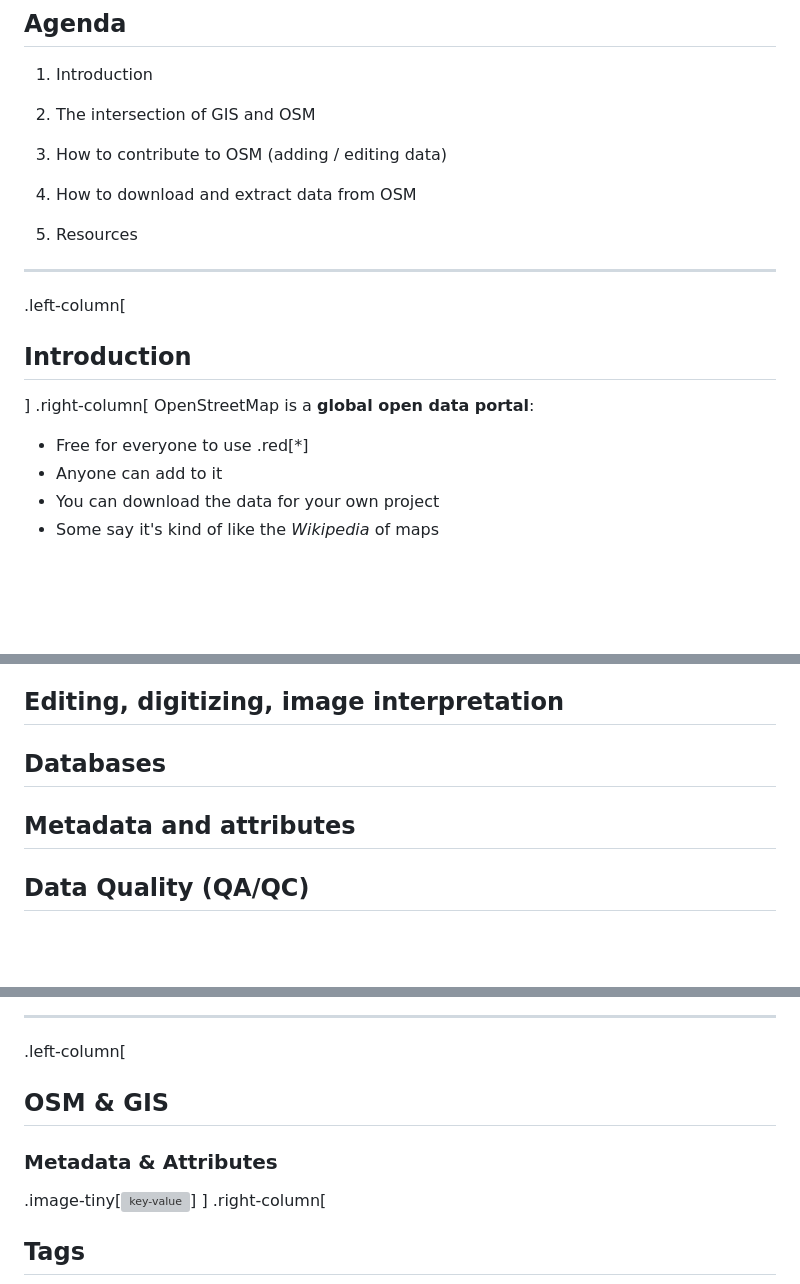
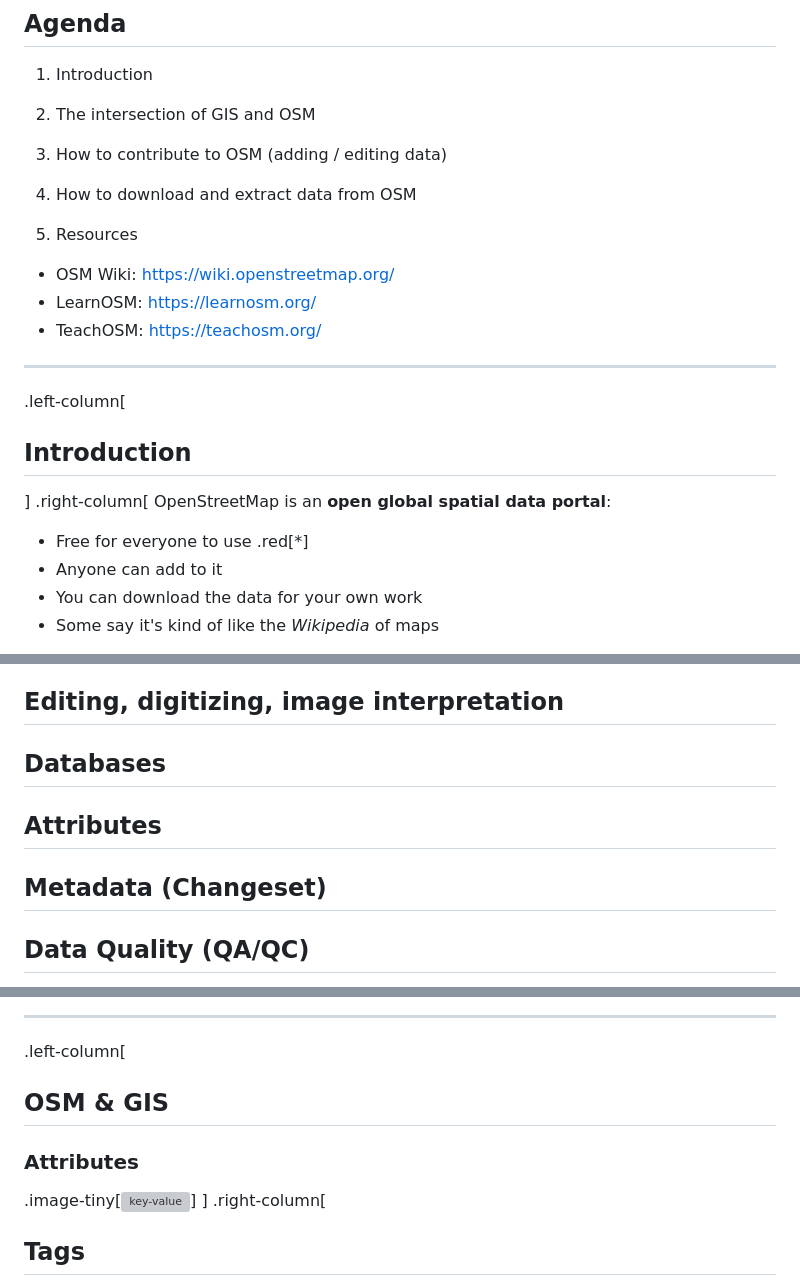
Before and after one commit to maptimebmore/ccbc-osm-presentation, a Markdown page: osm-mapping.md, 3 parts joined by grey strips. GitHub-like rendering; blank space fills up the shorter version; grey boxes are pictures that could not be loaded.

```diff
--- a/osm-mapping.md
+++ b/osm-mapping.md
@@ -18,16 +18,19 @@ March 10, 2020<br>
 1. How to download and extract data from OSM
 
 1. Resources
+  - OSM Wiki: https://wiki.openstreetmap.org/
+  - LearnOSM: https://learnosm.org/
+  - TeachOSM: https://teachosm.org/
 
 ---
 .left-column[
   ## Introduction
 ]
 .right-column[
-  OpenStreetMap is a **global open data portal**:
+  OpenStreetMap is an **open global spatial data portal**:
   - Free for everyone to use .red[*]
   - Anyone can add to it
-  - You can download the data for your own project
+  - You can download the data for your own work
   - Some say it's kind of like the *Wikipedia* of maps
 
 
@@ -120,7 +123,8 @@ class: center
 Editing in OSM for just a few minutes covers a huge range of what you learn about in a GIS program:
   ## Editing, digitizing, image interpretation
   ## Databases
-  ## Metadata and attributes
+  ## Attributes
+  ## Metadata (Changeset)
   ## Data Quality (QA/QC)
 ]
 
@@ -162,7 +166,7 @@ Can be used to create more complex shapes, or to represent elements that are rel
 ---
 .left-column[
   ## OSM & GIS
-  ### Metadata & Attributes
+  ### Attributes
   .image-tiny[![key-value](https://wiki.openstreetmap.org/w/images/thumb/0/0d/Mf_tag.svg/120px-Mf_tag.svg.png)]
 ]
 .right-column[
```
Also changed, not shown: other parts of osm-mapping.md (+51 -4 lines), images/changeset.png (added), images/generator-power.png (added), images/solar-panel-suggestion.png (added), 1 other file.
